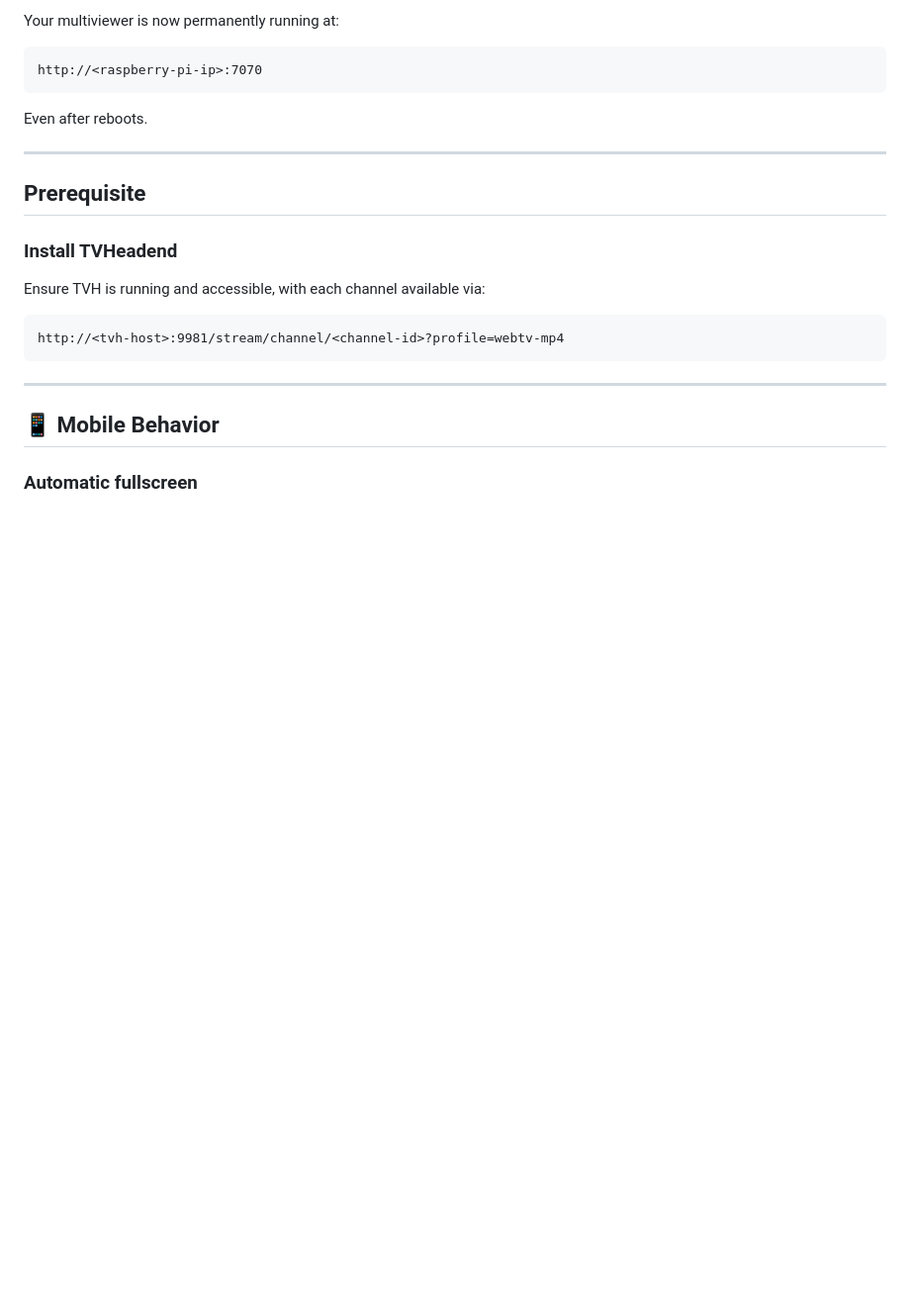
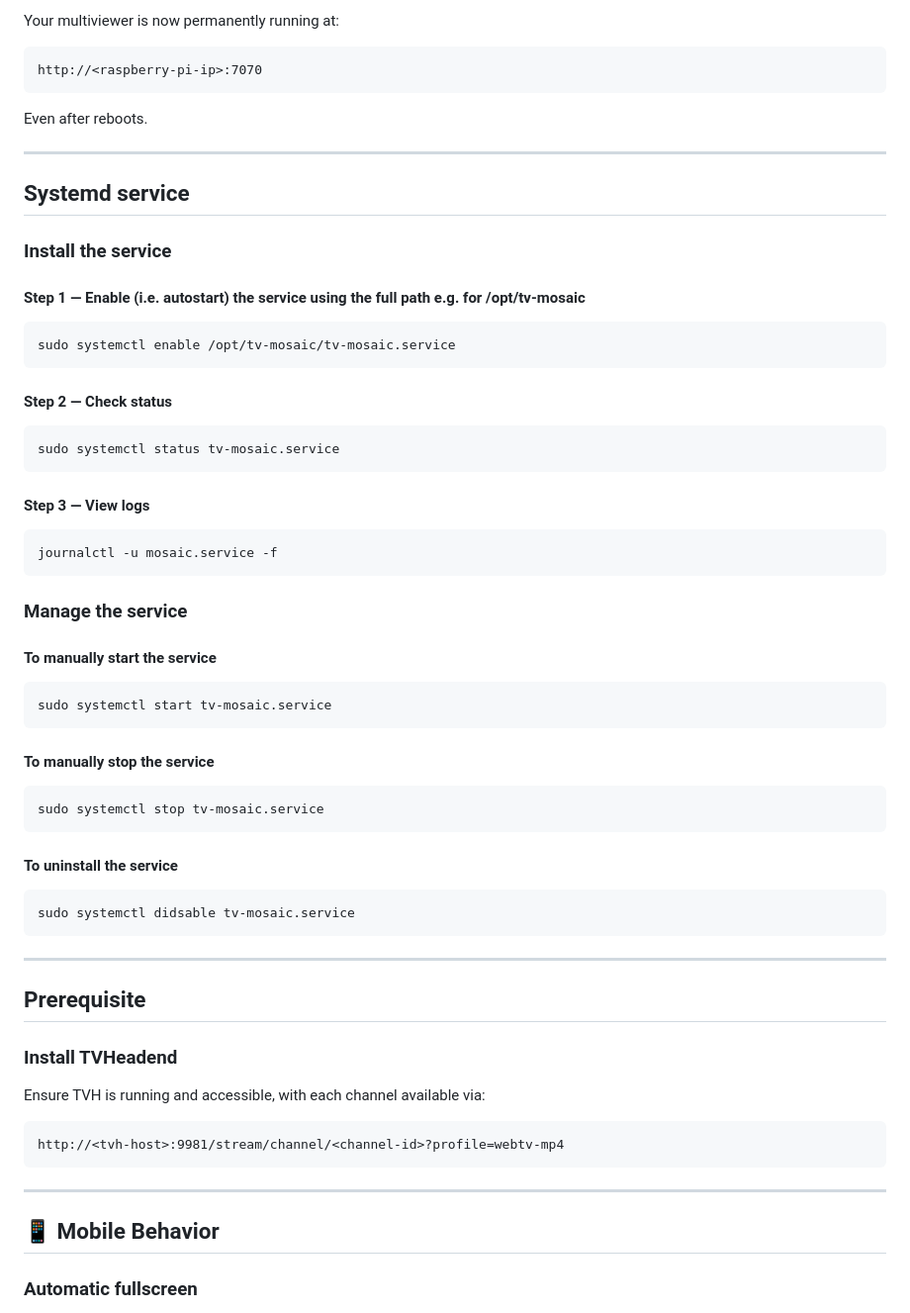
Before and after one commit to ahatzikonstantinou/tvheadend-multiviewer, a Markdown page: Readme.md, the part around the change. Shown at 99% size. GitHub-like rendering; blank space fills up the shorter version.

Commit message:
Added instructions for the systemd service in Readme.md.

````diff
--- a/Readme.md
+++ b/Readme.md
@@ -317,6 +317,45 @@ Even after reboots.
 
 ---
 
+
+## Systemd service
+
+### Install the service
+
+#### **Step 1 — Enable (i.e. autostart) the service using the full path e.g. for /opt/tv-mosaic**
+```
+sudo systemctl enable /opt/tv-mosaic/tv-mosaic.service
+```
+
+#### **Step 2 — Check status**
+```
+sudo systemctl status tv-mosaic.service
+```
+
+#### **Step 3 — View logs**
+```
+journalctl -u mosaic.service -f
+```
+
+### Manage the service
+
+#### **To manually start the service**
+```
+sudo systemctl start tv-mosaic.service
+```
+
+#### **To manually stop the service**
+```
+sudo systemctl stop tv-mosaic.service
+```
+
+#### **To uninstall the service**
+```
+sudo systemctl didsable tv-mosaic.service
+```
+
+---
+
 ## Prerequisite
 
 ### **Install TVHeadend**
````
